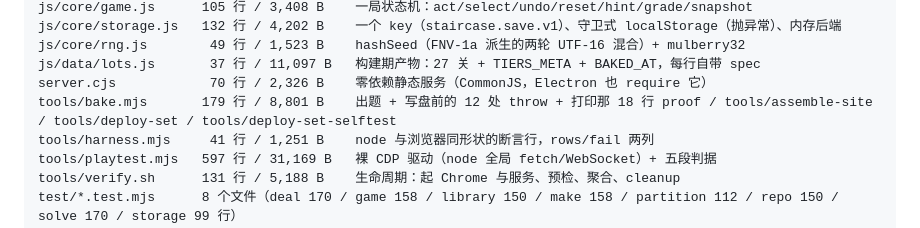
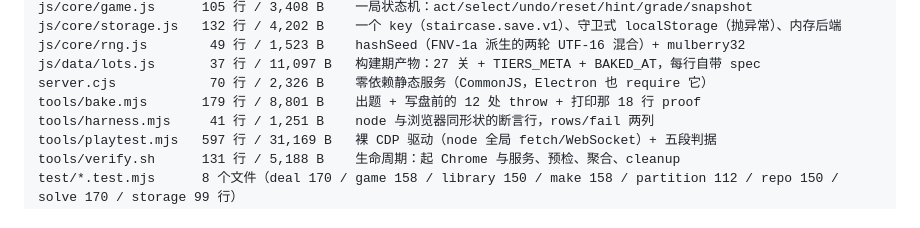
Before and after one commit to z-biz-game/z-biz-game-staircase-cos, a Markdown page: README.md, the part around the change. Rendered like a GitHub page.

Commit message:
fix(readme): 目录表 tools/ 那一列去重——同一批文件名不再一行里写两遍
chomp 那边已经在 36ad434 做过同一件事，这 11 个仓漏了。这一格原来长这样：

  tools/bake.mjs   两遍烤池: 全空间普查 -> 逐带取样 -> 逐手复解 -> 写文件 / tools/assemble-site / tools/deploy-set / tools/deploy-set-selftest

`tools/assemble-site`、`tools/deploy-set`、`tools/deploy-set-selftest` 三个名字在
同一张表的**每一行**尾部都重复列一遍，读的人会以为每一行对应的那一条命令
跟这三个工具有关，其实这张表的 tools/ 列本来就是一整批的合集，重复三遍
只是噪声，还会让人以为目录表漏了别的行。

删掉的是**重复的那一份**，不是信息本体。逐仓核过这三个名字在改前/改后的
出现处数，恰好各减 1，改完仍然列在表里别处：

  z-biz-game-nikoli-cos       assemble-site 4->3  deploy-set 12->11  deploy-set-selftest 6->5
  z-biz-game-nine-rings-cos   assemble-site 3->2  deploy-set  6->5   deploy-set-selftest 3->2
  z-biz-game-pentapack-cos    assemble-site 4->3  deploy-set  8->7   deploy-set-selftest 4->3
  z-biz-game-pocket-cube-cos  assemble-site 3->2  deploy-set  6->5   deploy-set-selftest 3->2
  z-biz-game-point24-cos      assemble-site 3->2  deploy-set  6->5   deploy-set-selftest 3->2
  z-biz-game-shikaku-cos      assemble-site 4->3  deploy-set  8->7   deploy-set-selftest 4->3
  z-biz-game-slant-cos        assemble-site 4->3  deploy-set  8->7   deploy-set-selftest 4->3
  z-biz-game-staircase-cos    assemble-site 4->3  deploy-set  6->5   deploy-set-selftest 3->2
  z-biz-game-suguru-cos       assemble-site 4->3  deploy-set  8->7   deploy-set-selftest 4->3
  z-biz-game-tents-cos        assemble-site 4->3  deploy-set  8->7   deploy-set-selftest 4->3
  z-biz-game-slide15-cos      assemble-site 4->3  deploy-set  6->5   deploy-set-selftest 3->2

清单是数出来的，不是猜的：拿 `tools/[\w.-]+` 后面还跟 `/ tools/` 的模式去扫
**提交版**（`git show HEAD:README.md`）的每一行，65 个可交付仓里恰好这 11 个
各命中 1 行，其余 54 个已去重。扫工作树会得到「0 个」——因为改动就在工作树里，
拿未提交的内容当基线会把待提交的东西当成已完成的。

没改任何命令、脚本或工具本身，只动 README 那一格的排版。

```diff
--- a/README.md
+++ b/README.md
@@ -180,7 +180,7 @@ js/core/storage.js   132 行 / 4,202 B    一个 key（staircase.save.v1）、
 js/core/rng.js        49 行 / 1,523 B    hashSeed（FNV-1a 派生的两轮 UTF-16 混合）+ mulberry32
 js/data/lots.js       37 行 / 11,097 B   构建期产物：27 关 + TIERS_META + BAKED_AT，每行自带 spec
 server.cjs            70 行 / 2,326 B    零依赖静态服务（CommonJS，Electron 也 require 它）
-tools/bake.mjs       179 行 / 8,801 B    出题 + 写盘前的 12 处 throw + 打印那 18 行 proof / tools/assemble-site / tools/deploy-set / tools/deploy-set-selftest
+tools/bake.mjs       179 行 / 8,801 B    出题 + 写盘前的 12 处 throw + 打印那 18 行 proof
 tools/harness.mjs     41 行 / 1,251 B    node 与浏览器同形状的断言行，rows/fail 两列
 tools/playtest.mjs   597 行 / 31,169 B   裸 CDP 驱动（node 全局 fetch/WebSocket）+ 五段判据
 tools/verify.sh      131 行 / 5,188 B    生命周期：起 Chrome 与服务、预检、聚合、cleanup
```
